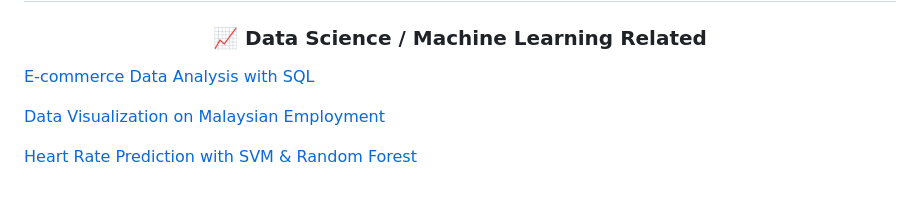
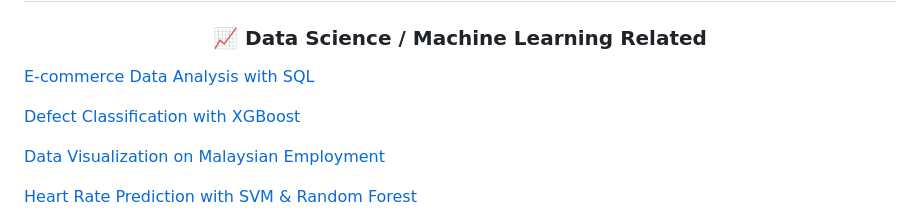
Before and after one commit to bebbieyin/bebbieyin, a Markdown page: README.md, the part around the change. Rendered like a GitHub page; blank space fills up the shorter version.

```diff
--- a/README.md
+++ b/README.md
@@ -10,6 +10,8 @@
 <h3 align="center"> 📈 Data Science / Machine Learning Related  </h3>
 
 [E-commerce Data Analysis with SQL](https://github.com/bebbieyin/EcommerceDataAnalysis_SQL)
+
+[Defect Classification with XGBoost](https://github.com/bebbieyin/defect_classification)
 
 [Data Visualization on Malaysian Employment](https://github.com/bebbieyin/EmploymentDataVisualization)
 
```
